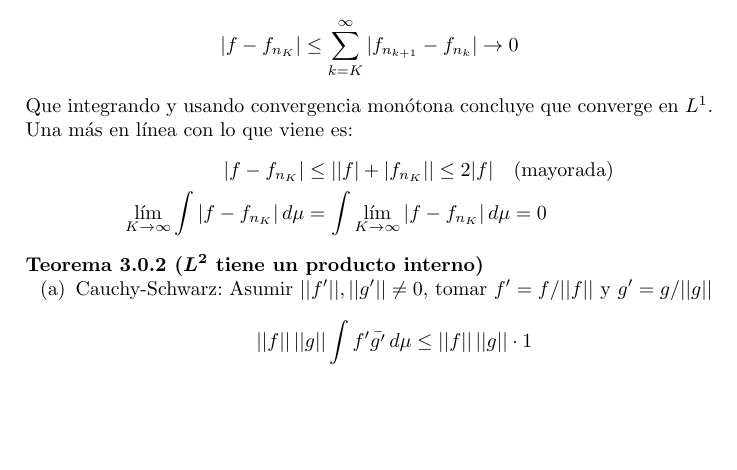
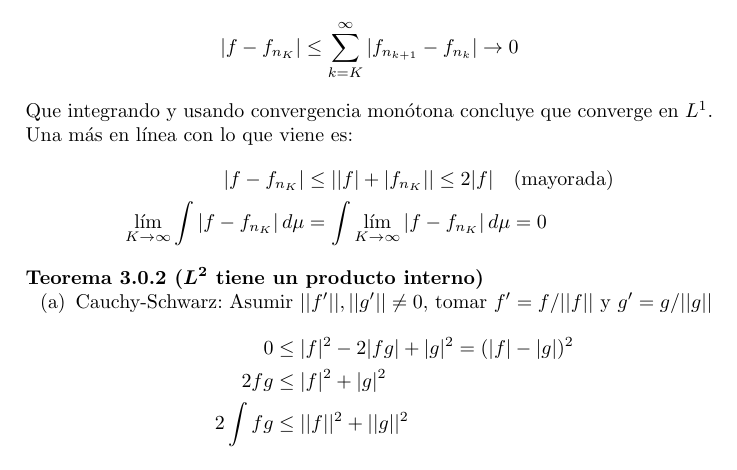
Before and after one commit to freire-guido/an-avanzado, a LaTeX book (main.tex): part of page 7 of 9, cut so that both start at the same text, the shorter picture padded with empty space. Compiled offline with pdfLaTeX.

Commit message:
cauchy-schwarz... pero basado

```diff
--- a/main.tex
+++ b/main.tex
@@ -94,7 +94,11 @@
 \begin{teorema}[$L^2$ tiene un producto interno]
     \enum{
     \item Cauchy-Schwarz: Asumir $||f'||, ||g'|| \neq 0$, tomar $f' = f/||f||$ y $g' = g/||g||$
-        $$||f||\,||g||\int f'\bar{g'}\,d\mu \leq ||f||\,||g|| \cdot 1$$
+        \begin{align*}
+            0 &\leq |f|^2 - 2|fg| + |g|^2 = (|f|-|g|)^2\\
+            2fg &\leq |f|^2 + |g|^2\\
+            2\int fg &\leq ||f||^2 + ||g||^2
+        \end{align*}
     \item Desigualdad Triangular
         $$||f + g||^2 = (f + g,\, f + g) \leq ||f||^2 + 2||f||\,||g|| + ||g||^2 \leq (||f|| + ||g||)^2$$
     \item Pit\'agoras
```
